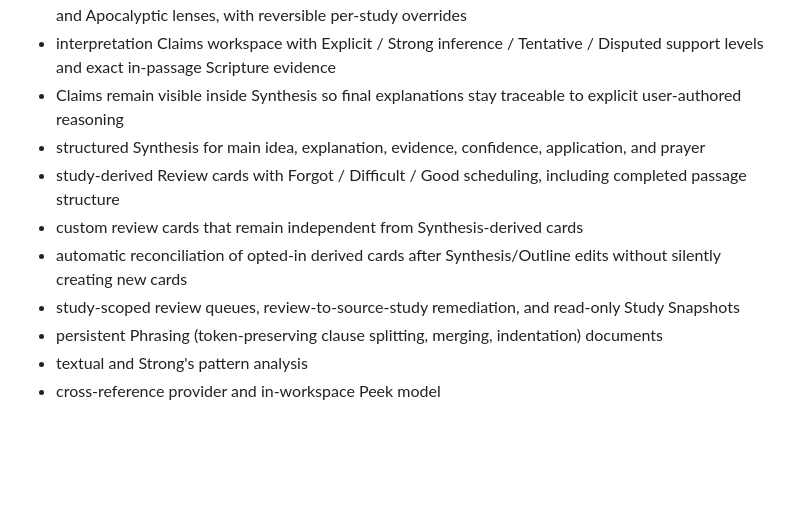
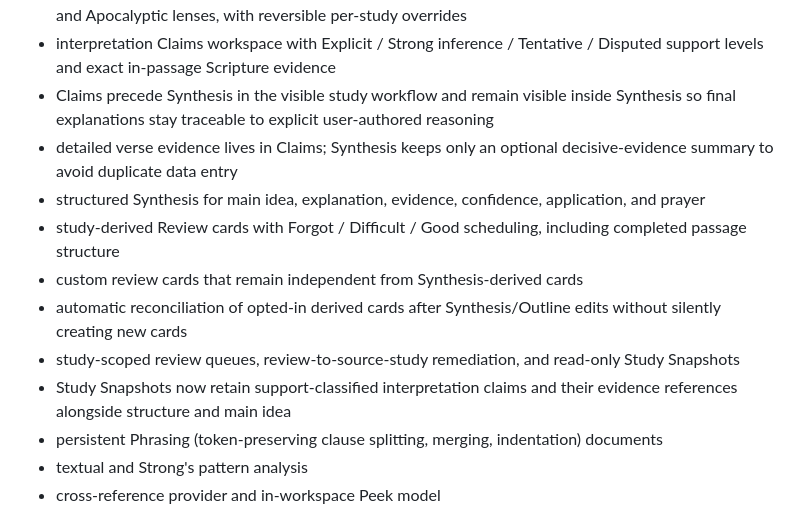
Before and after one commit to thiepn/selah, a Markdown page: README.md, the part around the change. Rendered like a GitHub page; blank space fills up the shorter version.

Commit message:
Document P30 study-flow and recall coherence

```diff
--- a/README.md
+++ b/README.md
@@ -39,12 +39,14 @@ Implemented and wired into the deployable static application:
 - text-derived observation questions that highlight their evidence without supplying interpretations
 - genre-aware observation calibration across Narrative, Gospel, Law, Poetry, Wisdom, Prophecy, Epistle, and Apocalyptic lenses, with reversible per-study overrides
 - interpretation Claims workspace with Explicit / Strong inference / Tentative / Disputed support levels and exact in-passage Scripture evidence
-- Claims remain visible inside Synthesis so final explanations stay traceable to explicit user-authored reasoning
+- Claims precede Synthesis in the visible study workflow and remain visible inside Synthesis so final explanations stay traceable to explicit user-authored reasoning
+- detailed verse evidence lives in Claims; Synthesis keeps only an optional decisive-evidence summary to avoid duplicate data entry
 - structured Synthesis for main idea, explanation, evidence, confidence, application, and prayer
 - study-derived Review cards with Forgot / Difficult / Good scheduling, including completed passage structure
 - custom review cards that remain independent from Synthesis-derived cards
 - automatic reconciliation of opted-in derived cards after Synthesis/Outline edits without silently creating new cards
 - study-scoped review queues, review-to-source-study remediation, and read-only Study Snapshots
+- Study Snapshots now retain support-classified interpretation claims and their evidence references alongside structure and main idea
 - persistent Phrasing (token-preserving clause splitting, merging, indentation) documents
 - textual and Strong's pattern analysis
 - cross-reference provider and in-workspace Peek model
```
